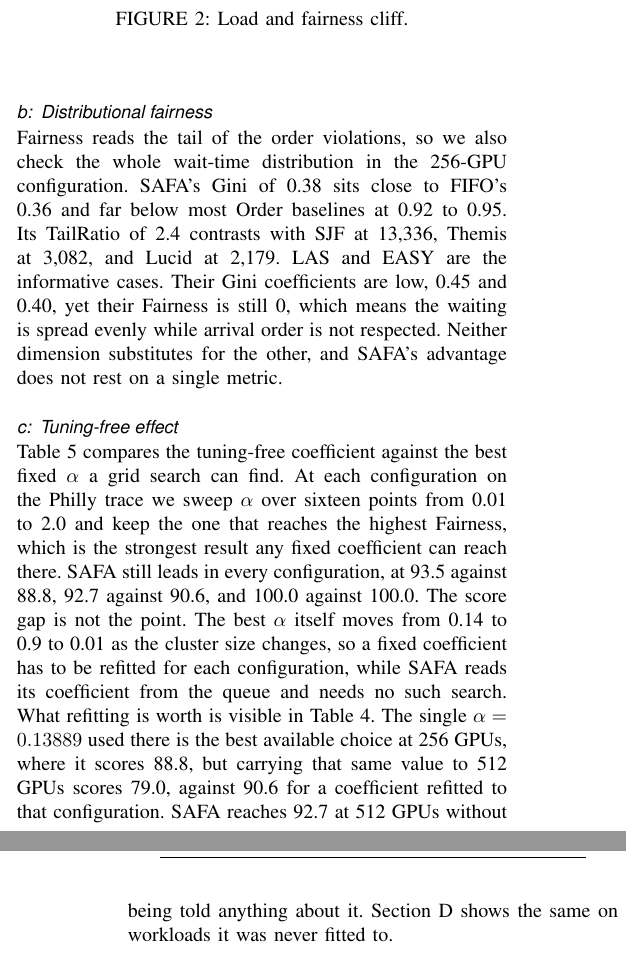
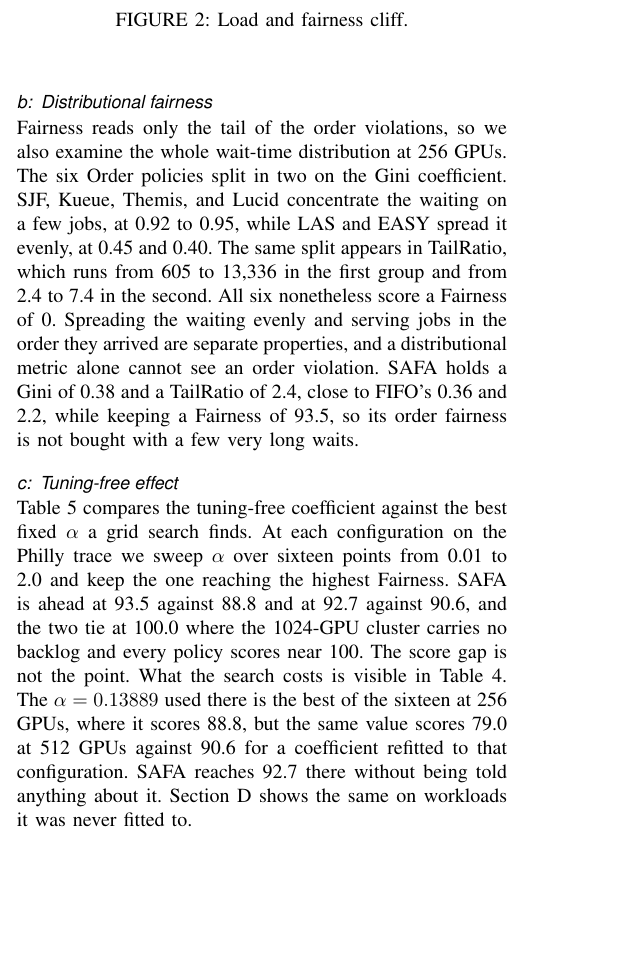
Before and after one commit to mystous/gpu_scheduler, a LaTeX paper (sn-article-en-1_polished.tex): two parts of the columns of pages 9 and 10 of 13 before the commit and part of one column of page 9 of 13 after it, the two joined at a grey line, cut so that both start at the same text, the shorter picture padded with empty space. Compiled offline with pdfLaTeX.

Commit message:
§VI — 분포 공정성 문단 재작성, 그리드 탐색 문단 내적 결함 3건 정정
분포 공정성: TailRatio 선택적 비교 제거(여섯을 Gini 기준 두 무리로 전부
다룸), LAS·EASY 함의를 "분포 지표만으로는 순서 위반을 볼 수 없다"로
구체화, 결론을 "순서 공정성을 소수의 긴 대기로 지불하지 않았다"로 전환.

그리드 탐색: "leads in every configuration"이 같은 문장의 동률에 반증되던
것을 정정(1024는 적체 없음을 명시), 16점 표본에서 상한을 단정하던 문구
제거, 재튜닝 논거를 256↔512 실측 대비(79.0 대 90.6)로 이동.

```diff
--- a/sn-article-en-1_polished.tex
+++ b/sn-article-en-1_polished.tex
@@ -406,7 +406,7 @@ Fig.~\ref{fig:tradeoff} places every policy on the two axes at once. The existin
 \end{figure}
 
 \paragraph{Distributional fairness}
-Fairness reads the tail of the order violations, so we also check the whole wait-time distribution in the 256-GPU configuration. SAFA's Gini of 0.38 sits close to FIFO's 0.36 and far below most Order baselines at 0.92 to 0.95. Its TailRatio of 2.4 contrasts with SJF at 13,336, Themis at 3,082, and Lucid at 2,179. LAS and EASY are the informative cases. Their Gini coefficients are low, 0.45 and 0.40, yet their Fairness is still 0, which means the waiting is spread evenly while arrival order is not respected. Neither dimension substitutes for the other, and SAFA's advantage does not rest on a single metric.
+Fairness reads only the tail of the order violations, so we also examine the whole wait-time distribution at 256 GPUs. The six Order policies split in two on the Gini coefficient. SJF, Kueue, Themis, and Lucid concentrate the waiting on a few jobs, at 0.92 to 0.95, while LAS and EASY spread it evenly, at 0.45 and 0.40. The same split appears in TailRatio, which runs from 605 to 13,336 in the first group and from 2.4 to 7.4 in the second. All six nonetheless score a Fairness of 0. Spreading the waiting evenly and serving jobs in the order they arrived are separate properties, and a distributional metric alone cannot see an order violation. SAFA holds a Gini of 0.38 and a TailRatio of 2.4, close to FIFO's 0.36 and 2.2, while keeping a Fairness of 93.5, so its order fairness is not bought with a few very long waits.
 
 \begin{figure}[htb!]
 \centerline{\includegraphics[width=\columnwidth]{Pic/Fig_tradeoff.pdf}}
@@ -433,7 +433,7 @@ Fairness reads the tail of the order violations, so we also check the whole wait
 \end{table}
 
 \paragraph{Tuning-free effect}
-Table~\ref{tab:ablation-grid} compares the tuning-free coefficient against the best fixed $\alpha$ a grid search can find. At each configuration on the Philly trace we sweep $\alpha$ over sixteen points from 0.01 to 2.0 and keep the one that reaches the highest Fairness, which is the strongest result any fixed coefficient can reach there. SAFA still leads in every configuration, at 93.5 against 88.8, 92.7 against 90.6, and 100.0 against 100.0. The score gap is not the point. The best $\alpha$ itself moves from 0.14 to 0.9 to 0.01 as the cluster size changes, so a fixed coefficient has to be refitted for each configuration, while SAFA reads its coefficient from the queue and needs no such search. What refitting is worth is visible in Table~\ref{tab:sim-single}. The single $\alpha=0.13889$ used there is the best available choice at 256 GPUs, where it scores 88.8, but carrying that same value to 512 GPUs scores 79.0, against 90.6 for a coefficient refitted to that configuration. SAFA reaches 92.7 at 512 GPUs without being told anything about it. Section~\ref{eval:robust:trace} shows the same on workloads it was never fitted to.
+Table~\ref{tab:ablation-grid} compares the tuning-free coefficient against the best fixed $\alpha$ a grid search finds. At each configuration on the Philly trace we sweep $\alpha$ over sixteen points from 0.01 to 2.0 and keep the one reaching the highest Fairness. SAFA is ahead at 93.5 against 88.8 and at 92.7 against 90.6, and the two tie at 100.0 where the 1024-GPU cluster carries no backlog and every policy scores near 100. The score gap is not the point. What the search costs is visible in Table~\ref{tab:sim-single}. The $\alpha=0.13889$ used there is the best of the sixteen at 256 GPUs, where it scores 88.8, but the same value scores 79.0 at 512 GPUs against 90.6 for a coefficient refitted to that configuration. SAFA reaches 92.7 there without being told anything about it. Section~\ref{eval:robust:trace} shows the same on workloads it was never fitted to.
 
 \subsection{Generalization to Independent Traces}\label{eval:robust:trace}
 The results so far come from one trace. We therefore repeat the evaluation on two further public traces that share no lineage with Philly. The first is the Venus cluster trace from the Helios\cite{hu2021helios} datacenter (SenseTime, SC'21, 125,303 jobs, one overloaded 80-GPU configuration). We use 123,969 jobs after excluding 1{,}334 that exceed the 80-GPU capacity and therefore cannot be placed by any policy. The pattern repeats. Every Order baseline falls to a Fairness of 0 with Overtaken between 6.4 and 22.8\%, while SAFA holds Fairness at 97.6 with Overtaken at 0.0, and fixed $\alpha$ reaches 92.5. The second is the Alibaba PAI\cite{weng2022mlaas} trace (NSDI'22), a seed-42 16.4\% subsample that yields 120,105 jobs, with the load multiplier matched to Philly, and it behaves the same way.
```
